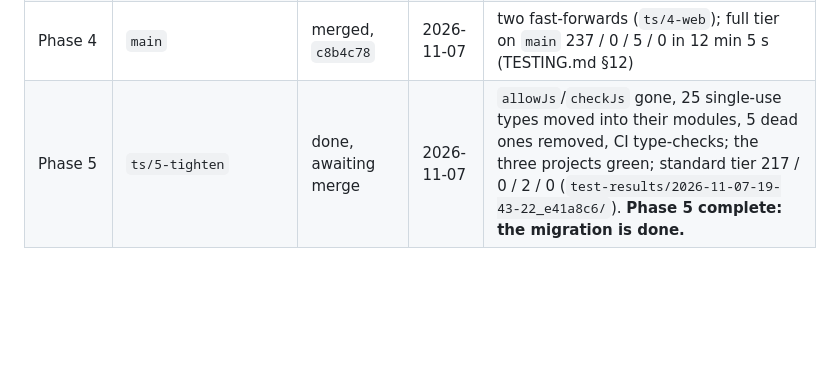
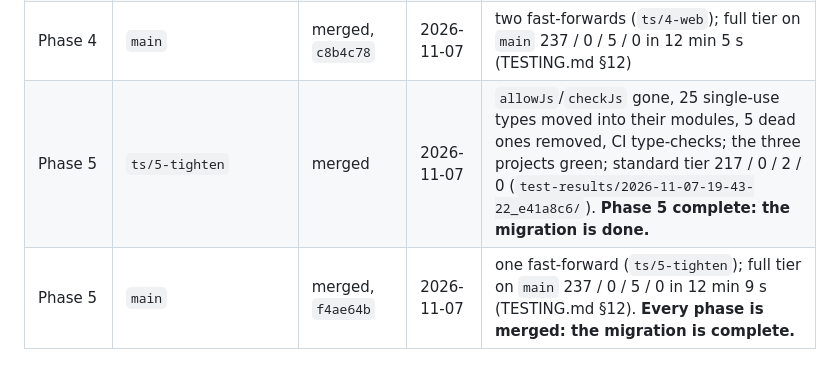
Before and after one commit to Denis-Feier/local-word-transcriptor, a Markdown page: docs/typescript-migration.md, the part around the change. Rendered like a GitHub page; blank space fills up the shorter version.

Commit message:
Record the full tier on main after the Phase 5 merge
The last phase of the TypeScript migration was fast-forwarded into main; the full tier on main passed,
237 / 0 / 5 / 0 in 12 min 9 s (TESTING.md §12). The plan's log marks Phase 5 merged: every phase is in main.

Co-Authored-By: Claude Fable 5.1 <noreply@anthropic.com>

```diff
--- a/docs/typescript-migration.md
+++ b/docs/typescript-migration.md
@@ -527,4 +527,5 @@ follow. No emitted page file changed. **The migration is complete**; this docume
 | Phase 3 | `main` | merged, `085236f` | 2026-11-07 | eight fast-forwards (`ts/3-n1` … `ts/3-n7`, `fix/ui-teardown` between N4 and N5); full tier on `main` 236 / 0 / 5 / 0 in 12 min 12 s (TESTING.md §12) |
 | Phase 4 | `ts/4-web` | merged | 2026-11-07 | `web/*.ts` emitted into the committed `public/*.js` (`npm run build:web`, `STATIC-07`); the three projects green; standard tier 217 / 0 / 2 / 0 (`test-results/2026-11-07-19-12-45_4180608/`; the one check more is `STATIC-07`). **Phase 4 complete.** |
 | Phase 4 | `main` | merged, `c8b4c78` | 2026-11-07 | two fast-forwards (`ts/4-web`); full tier on `main` 237 / 0 / 5 / 0 in 12 min 5 s (TESTING.md §12) |
-| Phase 5 | `ts/5-tighten` | done, awaiting merge | 2026-11-07 | `allowJs`/`checkJs` gone, 25 single-use types moved into their modules, 5 dead ones removed, CI type-checks; the three projects green; standard tier 217 / 0 / 2 / 0 (`test-results/2026-11-07-19-43-22_e41a8c6/`). **Phase 5 complete: the migration is done.** |
+| Phase 5 | `ts/5-tighten` | merged | 2026-11-07 | `allowJs`/`checkJs` gone, 25 single-use types moved into their modules, 5 dead ones removed, CI type-checks; the three projects green; standard tier 217 / 0 / 2 / 0 (`test-results/2026-11-07-19-43-22_e41a8c6/`). **Phase 5 complete: the migration is done.** |
+| Phase 5 | `main` | merged, `f4ae64b` | 2026-11-07 | one fast-forward (`ts/5-tighten`); full tier on `main` 237 / 0 / 5 / 0 in 12 min 9 s (TESTING.md §12). **Every phase is merged: the migration is complete.** |
```
Also changed, not shown: TESTING.md (+1 -0 lines).
